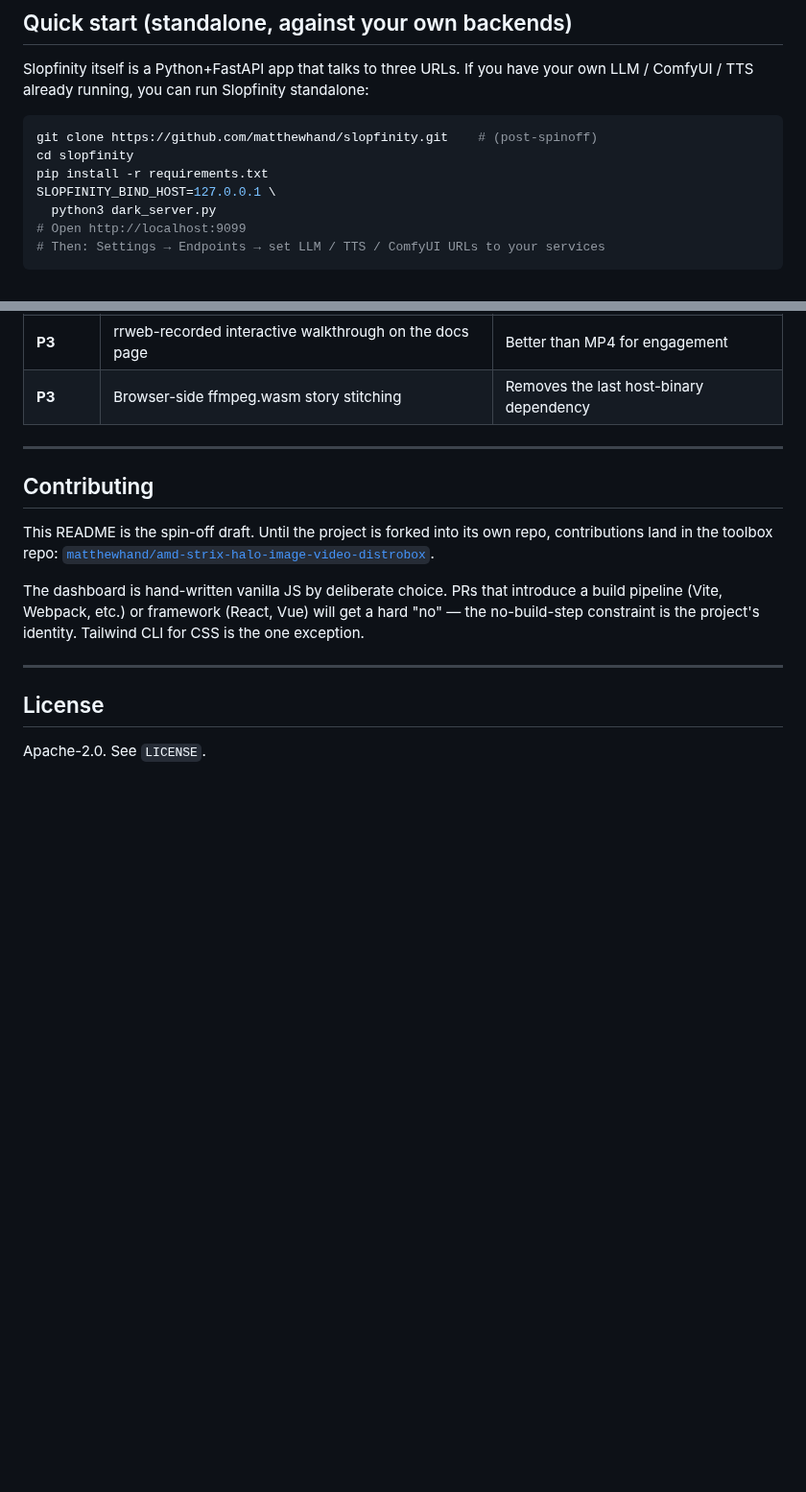
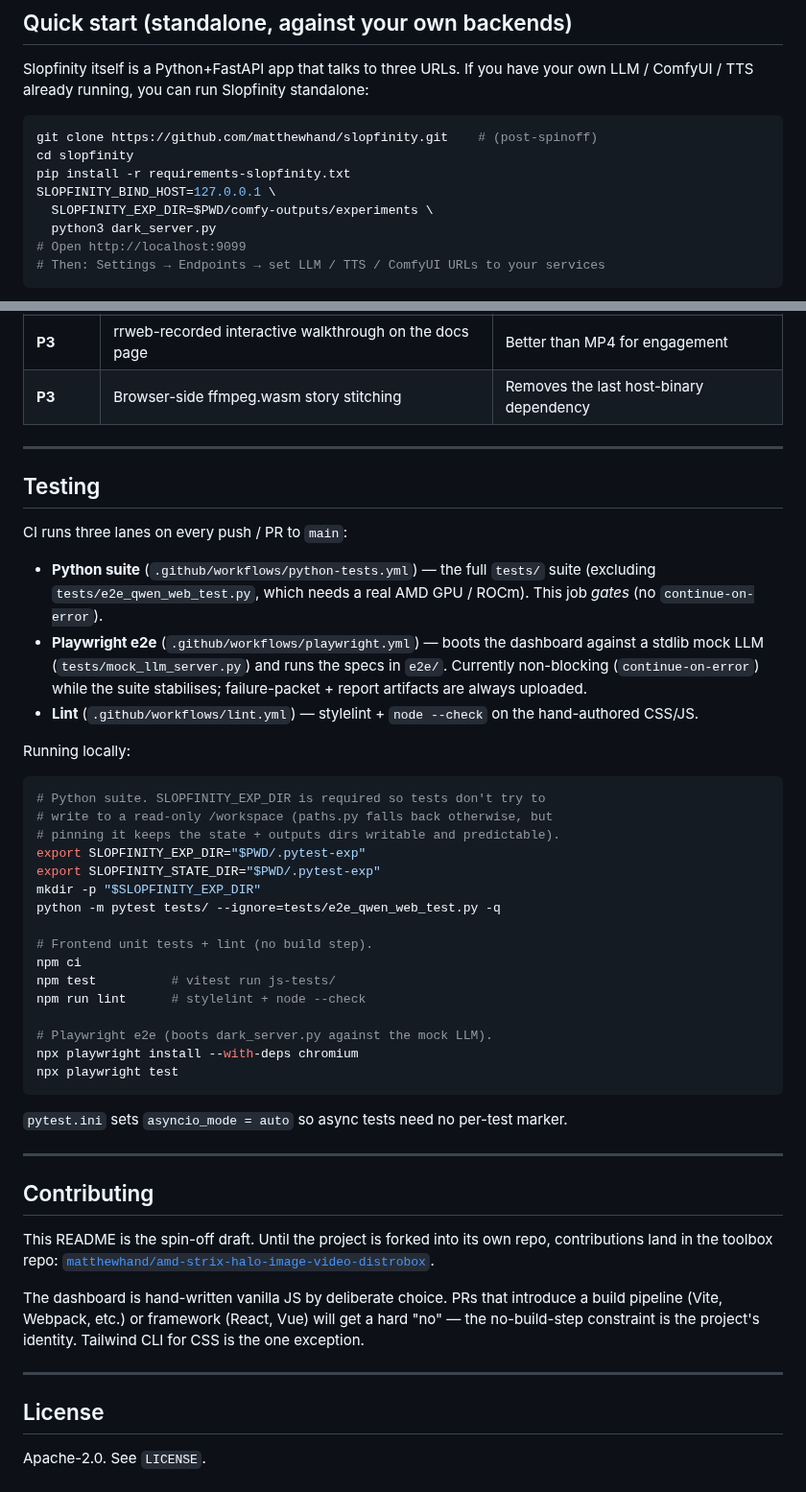
Before and after one commit to matthewhand/amd-strix-halo-image-video-distrobox, a Markdown page: README.slopfinity.md, 2 parts joined by grey strips. Shown at 96% size. Rendered like a GitHub page; blank space fills up the shorter version.

````diff
--- a/README.slopfinity.md
+++ b/README.slopfinity.md
@@ -91,8 +93,9 @@ Slopfinity itself is a Python+FastAPI app that talks to three URLs. If you have
 ```bash
 git clone https://github.com/matthewhand/slopfinity.git    # (post-spinoff)
 cd slopfinity
-pip install -r requirements.txt
+pip install -r requirements-slopfinity.txt
 SLOPFINITY_BIND_HOST=127.0.0.1 \
+  SLOPFINITY_EXP_DIR=$PWD/comfy-outputs/experiments \
   python3 dark_server.py
 # Open http://localhost:9099
 # Then: Settings → Endpoints → set LLM / TTS / ComfyUI URLs to your services
@@ -218,6 +237,39 @@ When this project moves to its own repo, the priorities are:
 
 ---
 
+## Testing
+
+CI runs three lanes on every push / PR to `main`:
+
+- **Python suite** (`.github/workflows/python-tests.yml`) — the full `tests/` suite (excluding `tests/e2e_qwen_web_test.py`, which needs a real AMD GPU / ROCm). This job *gates* (no `continue-on-error`).
+- **Playwright e2e** (`.github/workflows/playwright.yml`) — boots the dashboard against a stdlib mock LLM (`tests/mock_llm_server.py`) and runs the specs in `e2e/`. Currently non-blocking (`continue-on-error`) while the suite stabilises; failure-packet + report artifacts are always uploaded.
+- **Lint** (`.github/workflows/lint.yml`) — stylelint + `node --check` on the hand-authored CSS/JS.
+
+Running locally:
+
+```bash
+# Python suite. SLOPFINITY_EXP_DIR is required so tests don't try to
+# write to a read-only /workspace (paths.py falls back otherwise, but
+# pinning it keeps the state + outputs dirs writable and predictable).
+export SLOPFINITY_EXP_DIR="$PWD/.pytest-exp"
+export SLOPFINITY_STATE_DIR="$PWD/.pytest-exp"
+mkdir -p "$SLOPFINITY_EXP_DIR"
+python -m pytest tests/ --ignore=tests/e2e_qwen_web_test.py -q
+
+# Frontend unit tests + lint (no build step).
+npm ci
+npm test          # vitest run js-tests/
+npm run lint      # stylelint + node --check
+
+# Playwright e2e (boots dark_server.py against the mock LLM).
+npx playwright install --with-deps chromium
+npx playwright test
+```
+
+`pytest.ini` sets `asyncio_mode = auto` so async tests need no per-test marker.
+
+---
+
 ## Contributing
 
 This README is the spin-off draft. Until the project is forked into its own repo, contributions land in the toolbox repo: [`matthewhand/amd-strix-halo-image-video-distrobox`](https://github.com/matthewhand/amd-strix-halo-image-video-distrobox).
````
Also changed, not shown: other parts of README.slopfinity.md (+24 -6 lines).
